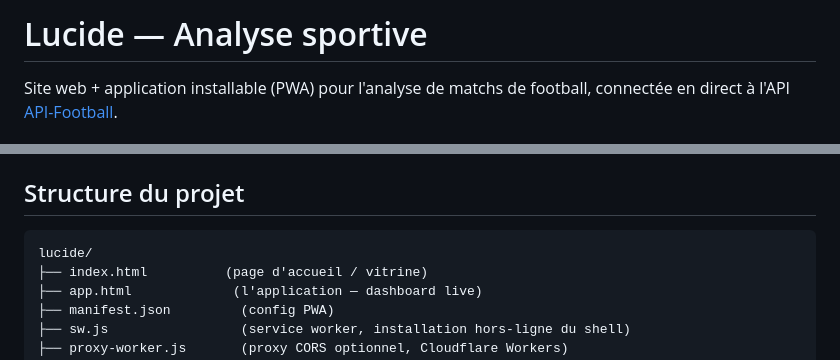
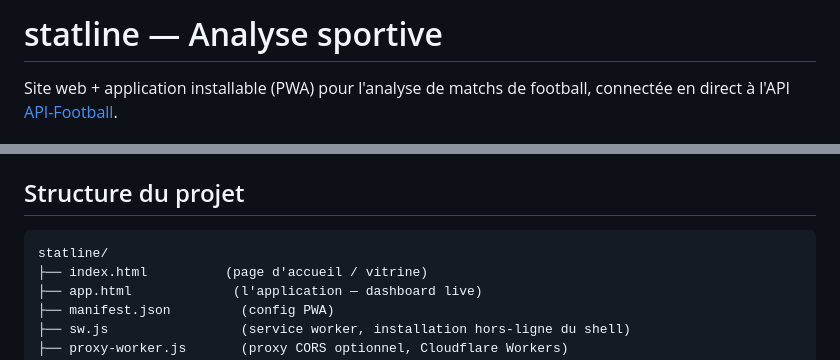
Before and after one commit to hgouamba-svg/analyse-foot, a Markdown page: README.md, 2 parts joined by grey strips. Drawn GitHub-style.

````diff
--- a/README.md
+++ b/README.md
@@ -1,4 +1,4 @@
-# Lucide — Analyse sportive
+# statline — Analyse sportive
 
 Site web + application installable (PWA) pour l'analyse de matchs de football, connectée en direct à l'API [API-Football](https://www.api-football.com/).
 
@@ -49,7 +49,7 @@ Deux limites à connaître :
 ## Structure du projet
 
 ```
-lucide/
+statline/
 ├── index.html          (page d'accueil / vitrine)
 ├── app.html             (l'application — dashboard live)
 ├── manifest.json         (config PWA)
````
